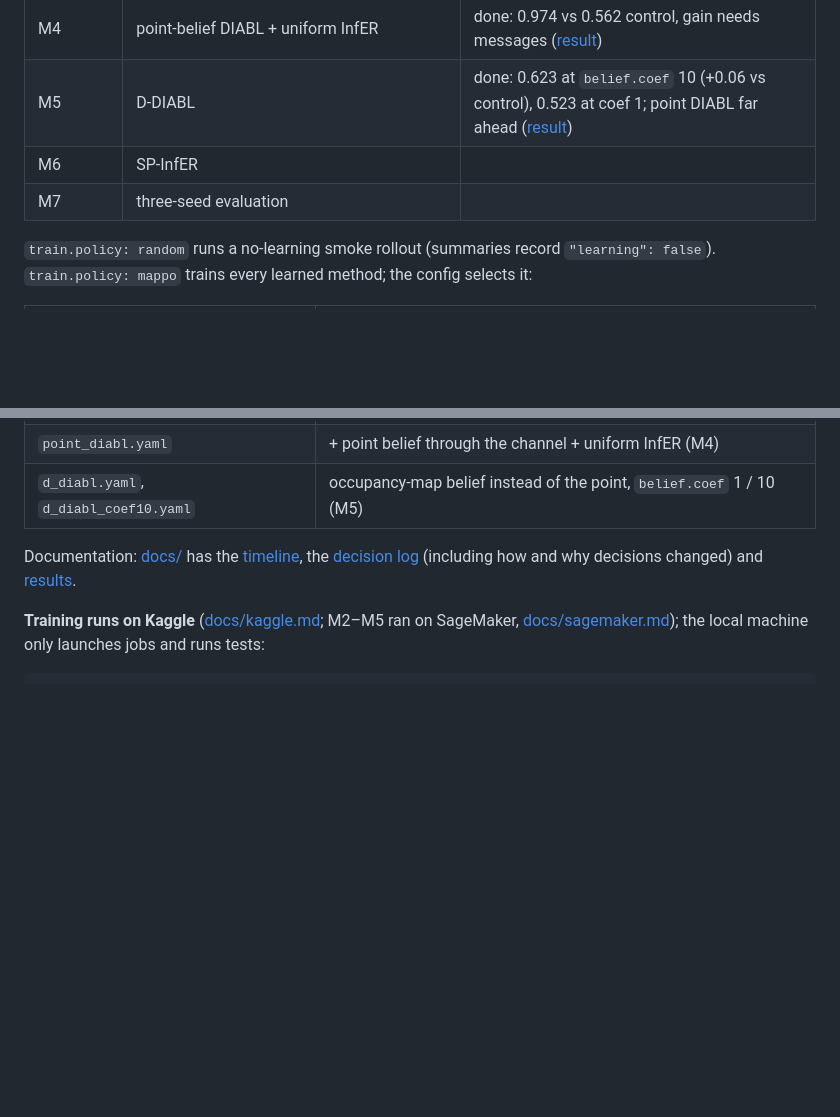
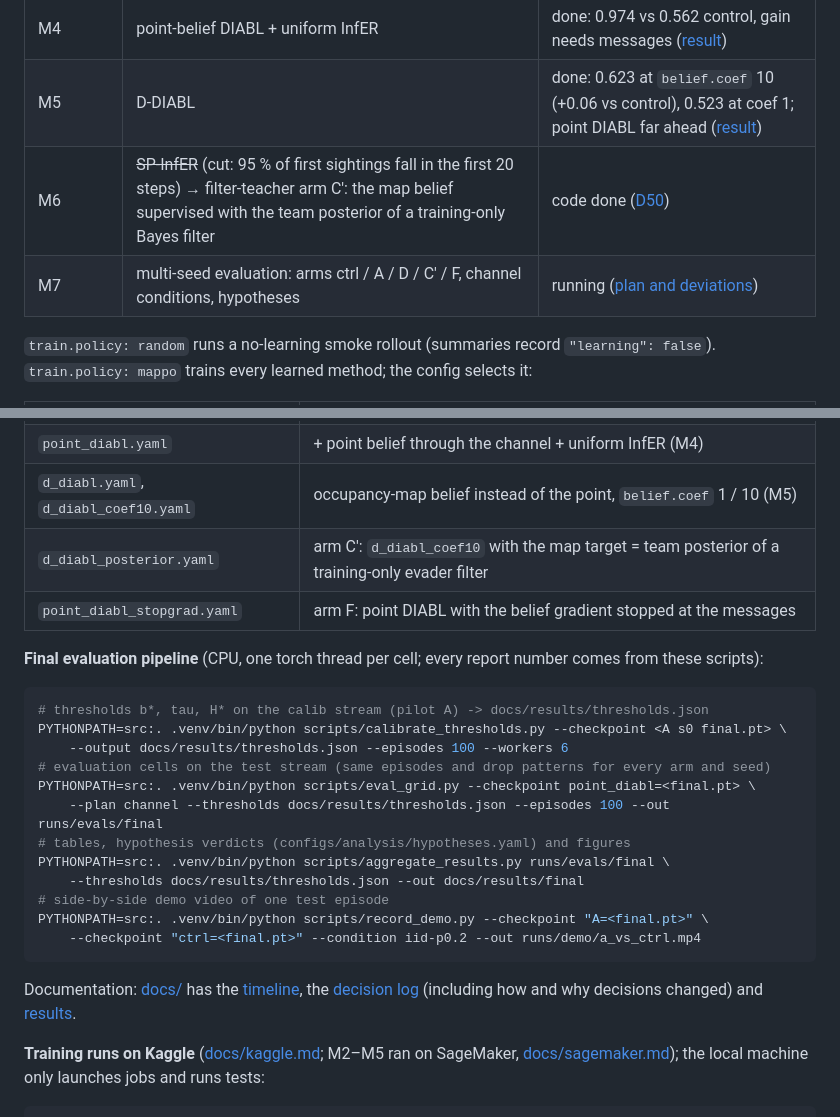
Before and after one commit to VARUN3WARE/DynaBelief-Comm-Uncertainty-Aware-Interagent-Belief-Learning-for-Dynamic-Cooperative-Pursuit, a Markdown page: README.md, 2 parts joined by grey strips. Rendered like a GitHub page; blank space fills up the shorter version.

Commit message:
README: arms C′ and F, final evaluation pipeline commands

````diff
--- a/README.md
+++ b/README.md
@@ -17,8 +17,8 @@ Object Search*, IEEE T-RO 2026 ([code](https://github.com/JernejPuc/centurymaze)
 | M3 | TarMAC-MAPPO | done: 0.561 vs 0.537, same plateau reached ~2× faster ([result](docs/results/m3_tarmac.md)) |
 | M4 | point-belief DIABL + uniform InfER | done: 0.974 vs 0.562 control, gain needs messages ([result](docs/results/m4_point_diabl.md)) |
 | M5 | D-DIABL | done: 0.623 at `belief.coef` 10 (+0.06 vs control), 0.523 at coef 1; point DIABL far ahead ([result](docs/results/m5_d_diabl.md)) |
-| M6 | SP-InfER | |
-| M7 | three-seed evaluation | |
+| M6 | ~~SP-InfER~~ (cut: 95 % of first sightings fall in the first 20 steps) → filter-teacher arm C′: the map belief supervised with the team posterior of a training-only Bayes filter | code done ([D50](docs/decisions.md)) |
+| M7 | multi-seed evaluation: arms ctrl / A / D / C′ / F, channel conditions, hypotheses | running ([plan and deviations](docs/results/README_m7.md)) |
 
 `train.policy: random` runs a no-learning smoke rollout (summaries record `"learning": false`).
 `train.policy: mappo` trains every learned method; the config selects it:
@@ -30,6 +30,26 @@ Object Search*, IEEE T-RO 2026 ([code](https://github.com/JernejPuc/centurymaze)
 | `tarmac_pos.yaml` | + own-position input: the control for belief methods (M4) |
 | `point_diabl.yaml` | + point belief through the channel + uniform InfER (M4) |
 | `d_diabl.yaml`, `d_diabl_coef10.yaml` | occupancy-map belief instead of the point, `belief.coef` 1 / 10 (M5) |
+| `d_diabl_posterior.yaml` | arm C′: `d_diabl_coef10` with the map target = team posterior of a training-only evader filter |
+| `point_diabl_stopgrad.yaml` | arm F: point DIABL with the belief gradient stopped at the messages |
+
+**Final evaluation pipeline** (CPU, one torch thread per cell; every report number comes from
+these scripts):
+
+```bash
+# thresholds b*, tau, H* on the calib stream (pilot A) -> docs/results/thresholds.json
+PYTHONPATH=src:. .venv/bin/python scripts/calibrate_thresholds.py --checkpoint <A s0 final.pt> \
+    --output docs/results/thresholds.json --episodes 100 --workers 6
+# evaluation cells on the test stream (same episodes and drop patterns for every arm and seed)
+PYTHONPATH=src:. .venv/bin/python scripts/eval_grid.py --checkpoint point_diabl=<final.pt> \
+    --plan channel --thresholds docs/results/thresholds.json --episodes 100 --out runs/evals/final
+# tables, hypothesis verdicts (configs/analysis/hypotheses.yaml) and figures
+PYTHONPATH=src:. .venv/bin/python scripts/aggregate_results.py runs/evals/final \
+    --thresholds docs/results/thresholds.json --out docs/results/final
+# side-by-side demo video of one test episode
+PYTHONPATH=src:. .venv/bin/python scripts/record_demo.py --checkpoint "A=<final.pt>" \
+    --checkpoint "ctrl=<final.pt>" --condition iid-p0.2 --out runs/demo/a_vs_ctrl.mp4
+```
 
 Documentation: [docs/](docs/README.md) has the [timeline](docs/timeline.md), the
 [decision log](docs/decisions.md) (including how and why decisions changed) and
````
